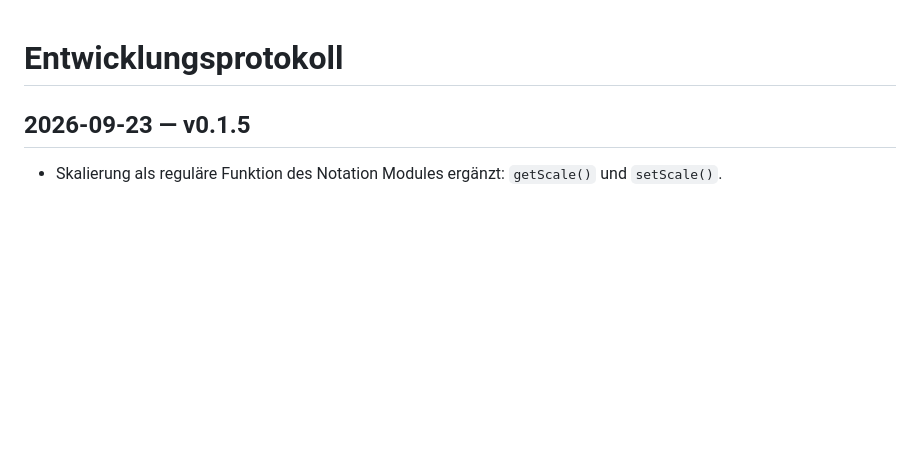
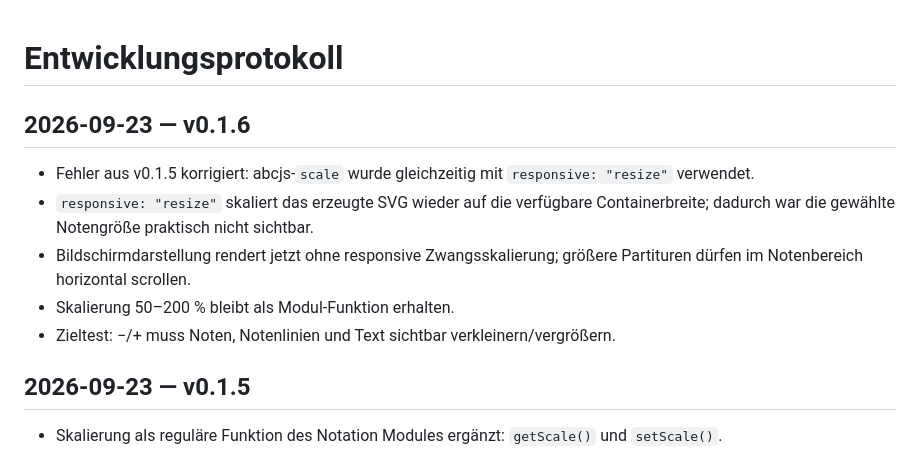
Before and after one commit to wibem1/Notation-Module, a Markdown page: DEVELOPMENT.md, the part around the change. Drawn GitHub-style; blank space fills up the shorter version.

Commit message:
Document v0.1.6 scaling fix

```diff
--- a/DEVELOPMENT.md
+++ b/DEVELOPMENT.md
@@ -1,4 +1,11 @@
 # Entwicklungsprotokoll
+
+## 2026-09-23 — v0.1.6
+- Fehler aus v0.1.5 korrigiert: abcjs-`scale` wurde gleichzeitig mit `responsive: "resize"` verwendet.
+- `responsive: "resize"` skaliert das erzeugte SVG wieder auf die verfügbare Containerbreite; dadurch war die gewählte Notengröße praktisch nicht sichtbar.
+- Bildschirmdarstellung rendert jetzt ohne responsive Zwangsskalierung; größere Partituren dürfen im Notenbereich horizontal scrollen.
+- Skalierung 50–200 % bleibt als Modul-Funktion erhalten.
+- Zieltest: −/+ muss Noten, Notenlinien und Text sichtbar verkleinern/vergrößern.
 
 ## 2026-09-23 — v0.1.5
 - Skalierung als reguläre Funktion des Notation Modules ergänzt: `getScale()` und `setScale()`.
```
